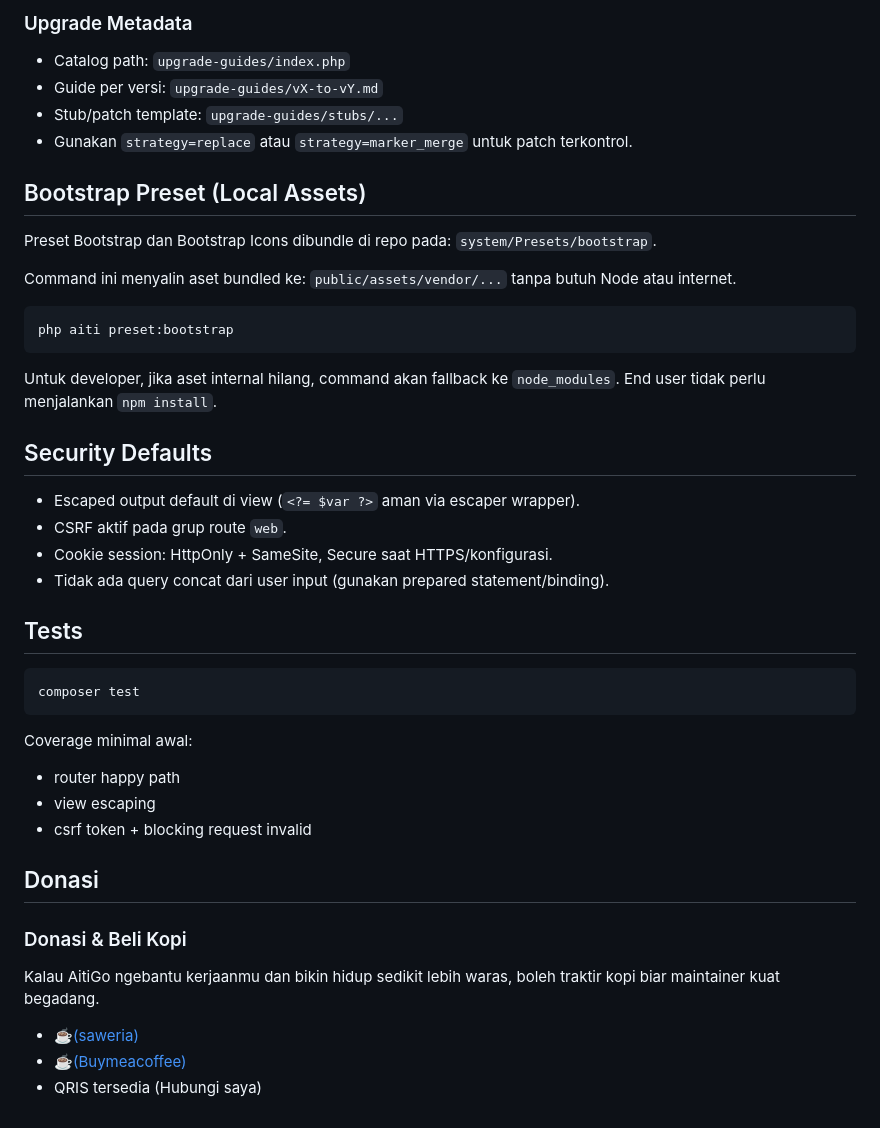
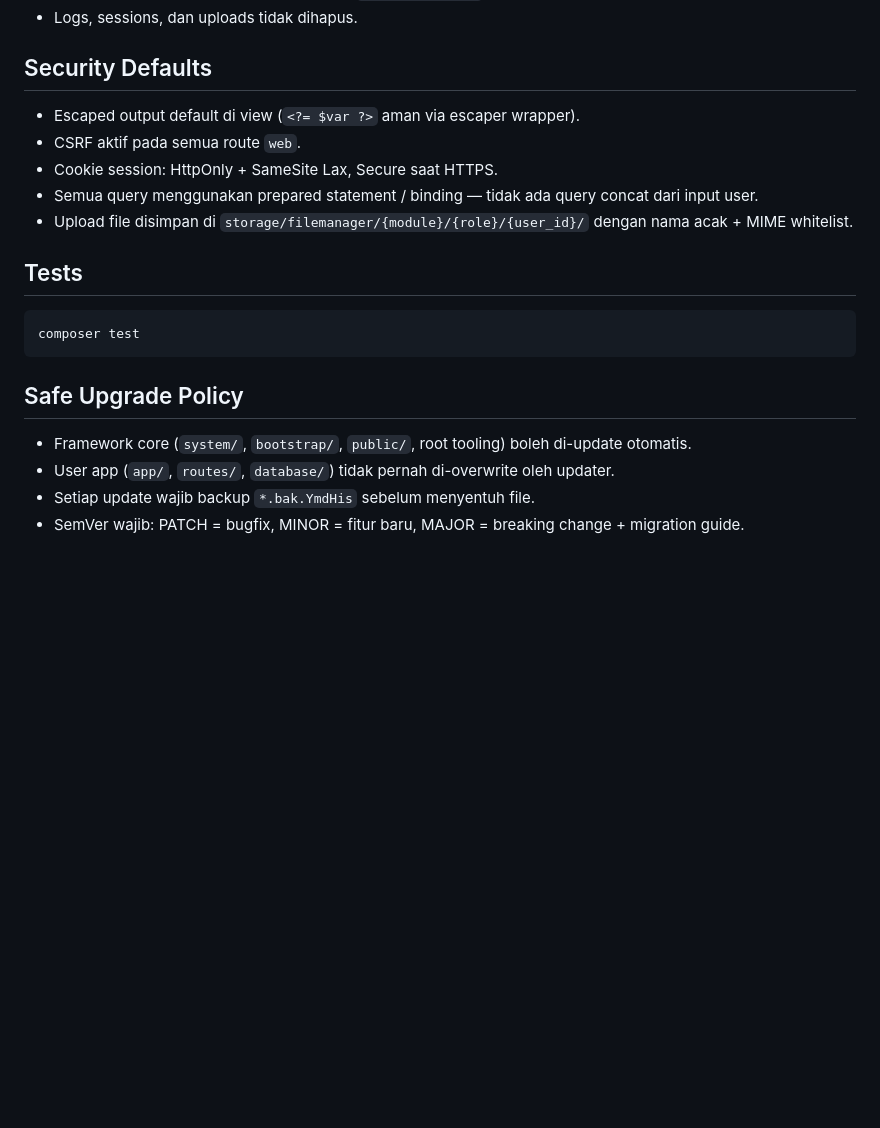
Before and after one commit to afandisini/LintasPOS, a Markdown page: README.md, the part around one of its changes. Drawn GitHub-style; blank space fills up the shorter version.

Commit message:
Update README.md
Alur LintasPOS

````diff
--- a/README.md
+++ b/README.md
@@ -145,31 +180,12 @@ php aiti view:clear
-### Upgrade Metadata
-
-- Catalog path: `upgrade-guides/index.php`
-- Guide per versi: `upgrade-guides/vX-to-vY.md`
-- Stub/patch template: `upgrade-guides/stubs/...`
-- Gunakan `strategy=replace` atau `strategy=marker_merge` untuk patch terkontrol.
-
-## Bootstrap Preset (Local Assets)
-
-Preset Bootstrap dan Bootstrap Icons dibundle di repo pada:
-`system/Presets/bootstrap`.
-
-Command ini menyalin aset bundled ke:
-`public/assets/vendor/...` tanpa butuh Node atau internet.
-
-```bash
-php aiti preset:bootstrap
-```
-
-Untuk developer, jika aset internal hilang, command akan fallback ke `node_modules`.
-End user tidak perlu menjalankan `npm install`.
+- Logs, sessions, dan uploads tidak dihapus.
 
 ## Security Defaults
 
 - Escaped output default di view (`<?= $var ?>` aman via escaper wrapper).
-- CSRF aktif pada grup route `web`.
-- Cookie session: HttpOnly + SameSite, Secure saat HTTPS/konfigurasi.
-- Tidak ada query concat dari user input (gunakan prepared statement/binding).
+- CSRF aktif pada semua route `web`.
+- Cookie session: HttpOnly + SameSite Lax, Secure saat HTTPS.
+- Semua query menggunakan prepared statement / binding — tidak ada query concat dari input user.
+- Upload file disimpan di `storage/filemanager/{module}/{role}/{user_id}/` dengan nama acak + MIME whitelist.
 
 ## Tests
 
@@ -177,19 +193,9 @@ End user tidak perlu menjalankan `npm install`.
 composer test
 ```
 
-Coverage minimal awal:
+## Safe Upgrade Policy
 
-- router happy path
-- view escaping
-- csrf token + blocking request invalid
-
-## Donasi
-
-### Donasi & Beli Kopi
-
-Kalau AitiGo ngebantu kerjaanmu dan bikin hidup sedikit lebih waras,
-boleh traktir kopi biar maintainer kuat begadang.
-
-- [☕(saweria)](https://saweria.co/aitisolutions)
-- [☕(Buymeacoffee)](https://buymeacoffee.com/aitisolutions)
-- QRIS tersedia (Hubungi saya)
+- Framework core (`system/`, `bootstrap/`, `public/`, root tooling) boleh di-update otomatis.
+- User app (`app/`, `routes/`, `database/`) tidak pernah di-overwrite oleh updater.
+- Setiap update wajib backup `*.bak.YmdHis` sebelum menyentuh file.
+- SemVer wajib: PATCH = bugfix, MINOR = fitur baru, MAJOR = breaking change + migration guide.
````
Also changed, not shown: other parts of README.md (+90 -55 lines).
